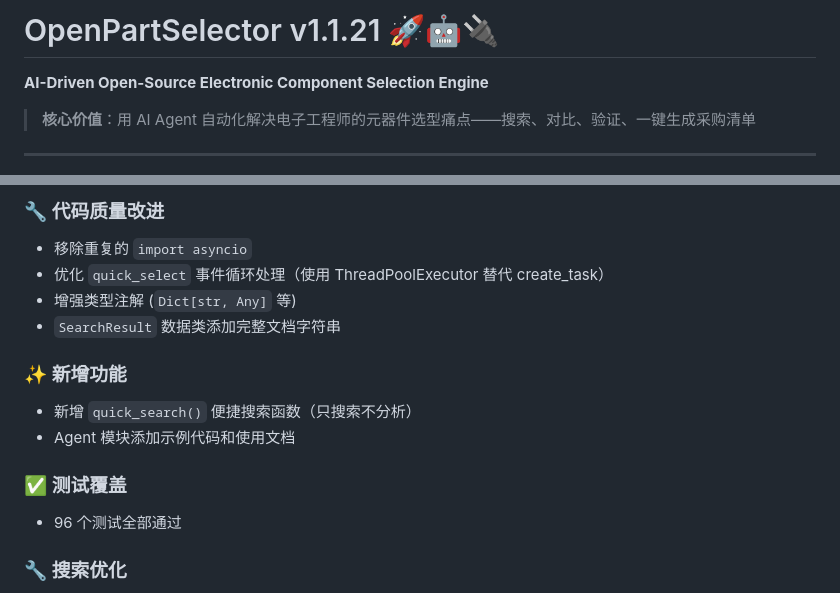
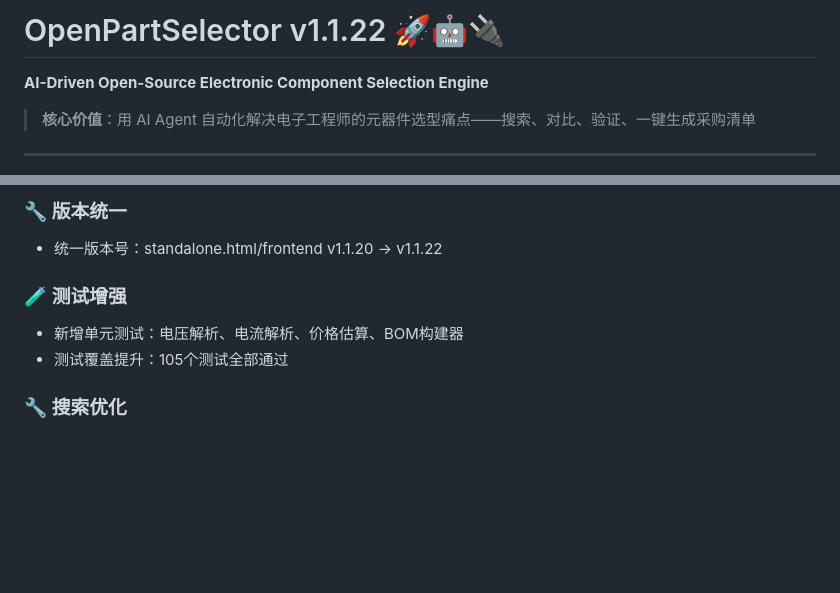
Before and after one commit to KINGSTON-115/OpenPartSelector, a Markdown page: README.md, 2 parts joined by grey strips. Drawn GitHub-style; blank space fills up the shorter version.

Commit message:
📝 更新版本日志至 v1.1.22

```diff
--- a/README.md
+++ b/README.md
@@ -1,4 +1,4 @@
-# OpenPartSelector v1.1.21 🚀🤖🔌
+# OpenPartSelector v1.1.22 🚀🤖🔌
 
 **AI-Driven Open-Source Electronic Component Selection Engine**
 
@@ -10,16 +10,10 @@
 
-### 🔧 代码质量改进
-- 移除重复的 `import asyncio`
-- 优化 `quick_select` 事件循环处理（使用 ThreadPoolExecutor 替代 create_task）
-- 增强类型注解 (`Dict[str, Any]` 等)
-- `SearchResult` 数据类添加完整文档字符串
+### 🔧 版本统一
+- 统一版本号：standalone.html/frontend v1.1.20 → v1.1.22
 
-### ✨ 新增功能
-- 新增 `quick_search()` 便捷搜索函数（只搜索不分析）
-- Agent 模块添加示例代码和使用文档
-
-### ✅ 测试覆盖
-- 96 个测试全部通过
+### 🧪 测试增强
+- 新增单元测试：电压解析、电流解析、价格估算、BOM构建器
+- 测试覆盖提升：105个测试全部通过
 
 ### 🔧 搜索优化
 - 增强中文关键词映射（稳压器/升压/降压/存储等）
```
Also changed, not shown: other parts of README.md (+1 -1 lines).
